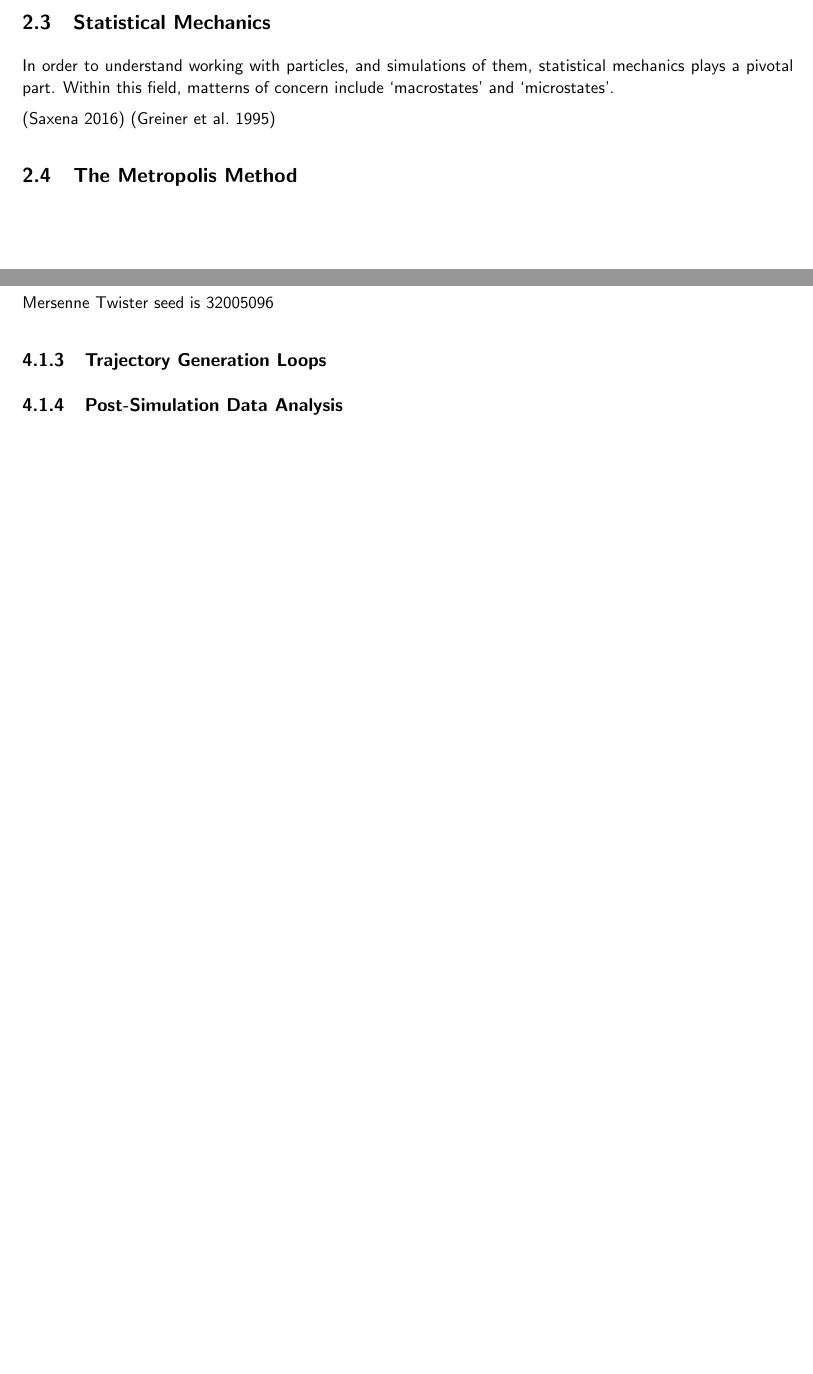
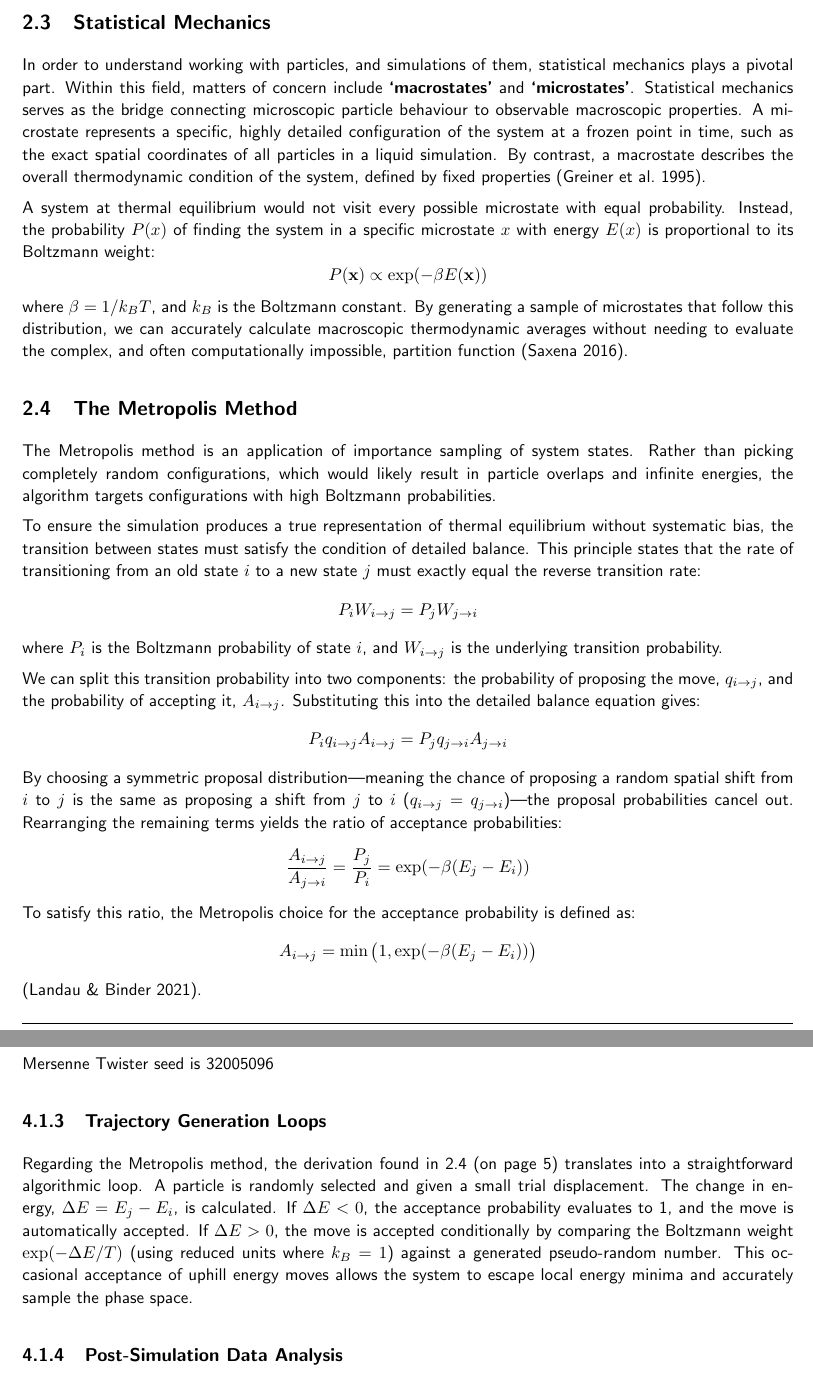
Before and after one commit to RajAmin99/Numerical-simulation-methods-and-their-applications, a LaTeX paper (MA3PPR_Report_32005096.tex): two parts of pages 10 and 14 of 40, joined at a grey line, cut so that both start at the same text, the shorter picture padded with empty space. The pictures show the PDF file MA3PPR_Report_32005096.pdf that the author committed with the source.

Commit message:
Writing of 2.3 and 2.4, possible completion. Added explanation of metropolis code in chapter 4

```diff
--- a/MA3PPR_Report_32005096.tex
+++ b/MA3PPR_Report_32005096.tex
@@ -383,12 +383,44 @@ When initially proposed in this report, the field of Monte Carlo methods had not
             Ultimatelty, it is preferable for $\tfrac{|f(x)|}{p(x)}$ to be nearly constant \citep{Gentle03} as this allows variance to, as stated previous, ``vanish altogether'' \citep{Frenkel96}.
     \subsection{Statistical Mechanics}
         In order to understand working with particles, and simulations of them, statistical mechanics plays a pivotal part.
-        Within this field, matterns of concern include `macrostates' and `microstates'.
+        Within this field, matters of concern include \textbf{`macrostates'} and \textbf{`microstates'}.
+        Statistical mechanics serves as the bridge connecting microscopic particle behaviour to observable macroscopic properties.
+        A microstate represents a specific, highly detailed configuration of the system at a frozen point in time, such as the exact spatial coordinates of all particles in a liquid simulation.
+        By contrast, a macrostate describes the overall thermodynamic condition of the system, defined by fixed properties \citep{Greiner95}.
 
-        \citep{Saxena16}
-        \citep{Greiner95}
-    \subsection{The Metropolis Method}
+        A system at thermal equilibrium would not visit every possible microstate with equal probability.
+        Instead, the probability $P(x)$ of finding the system in a specific microstate $x$ with energy $E(x)$ is proportional to its Boltzmann weight:
+        \[
+            P(\mathbf{x}) \propto \exp(-\beta E(\mathbf{x}))
+        \]
+        where $\beta = 1 / k_B T$, and $k_B$ is the Boltzmann constant.
+        By generating a sample of microstates that follow this distribution, we can accurately calculate macroscopic thermodynamic averages without needing to evaluate the complex, and often computationally impossible, partition function \citep{Saxena16}.
 
+    \subsection{The Metropolis Method}\label{sec: Metropolis}
+        The Metropolis method is an application of importance sampling of system states.
+        Rather than picking completely random configurations, which would likely result in particle overlaps and infinite energies, the algorithm targets configurations with high Boltzmann probabilities.
+
+        To ensure the simulation produces a true representation of thermal equilibrium without systematic bias, the transition between states must satisfy the condition of detailed balance.
+        This principle states that the rate of transitioning from an old state $i$ to a new state $j$ must exactly equal the reverse transition rate:
+        \[
+            P_i W_{i\to j} = P_j W_{j\to i}
+        \]
+        where $P_i$ is the Boltzmann probability of state $i$, and $W_{i\to j}$ is the underlying transition probability.
+
+        We can split this transition probability into two components: the probability of proposing the move, $q_{i\to j}$, and the probability of accepting it, $A_{i\to j}$.
+        Substituting this into the detailed balance equation gives:
+        \[
+            P_i q_{i\to j} A_{i\to j} = P_j q_{j\to i} A_{j\to i}
+        \]
+        By choosing a symmetric proposal distribution—meaning the chance of proposing a random spatial shift from $i$ to $j$ is the same as proposing a shift from $j$ to $i$ ($q_{i\to j} = q_{j\to i}$)—the proposal probabilities cancel out.
+        Rearranging the remaining terms yields the ratio of acceptance probabilities:
+        \[
+            \frac{A_{i\to j}}{A_{j\to i}} = \frac{P_j}{P_i} = \exp(-\beta(E_j - E_i))
+        \]
+        To satisfy this ratio, the Metropolis choice for the acceptance probability is defined as:
+        \[
+            A_{i\to j} = \min\big(1, \exp(-\beta(E_j - E_i))\big)
+        \] \citep{Landau21}.
 \newpage
 \section{The Lennard-Jones Potential}
 
@@ -471,6 +503,12 @@ When initially proposed in this report, the field of Monte Carlo methods had not
             % Talk about lattice, 2d dimensions
             % Mention number of particles chosen and
         \subsubsection{Trajectory Generation Loops}
+            Regarding the Metropolis method, the derivation found in~\ref{sec: Metropolis} (on page~\pageref{sec: Metropolis}) translates into a straightforward algorithmic loop.
+            A particle is randomly selected and given a small trial displacement.
+            The change in energy, $\Delta E = E_j - E_i$, is calculated.
+            If $\Delta E < 0$, the acceptance probability evaluates to 1, and the move is automatically accepted.
+            If $\Delta E > 0$, the move is accepted conditionally by comparing the Boltzmann weight $\exp(-\Delta E / T)$ (using reduced units where $k_B = 1$) against a generated pseudo-random number.
+            This occasional acceptance of uphill energy moves allows the system to escape local energy minima and accurately sample the phase space.
         \subsubsection{Post-Simulation Data Analysis}
     \subsection{Code Origin and Inspiration}
         My code was built on a framework of \textbf{Fortran} code from 'Understanding Molecular Simulation' by Daan Frenkel and Berend Smit \citep{Frenkel96}.
```
Also changed, not shown: MA3PPR_Report_32005096.pdf.
